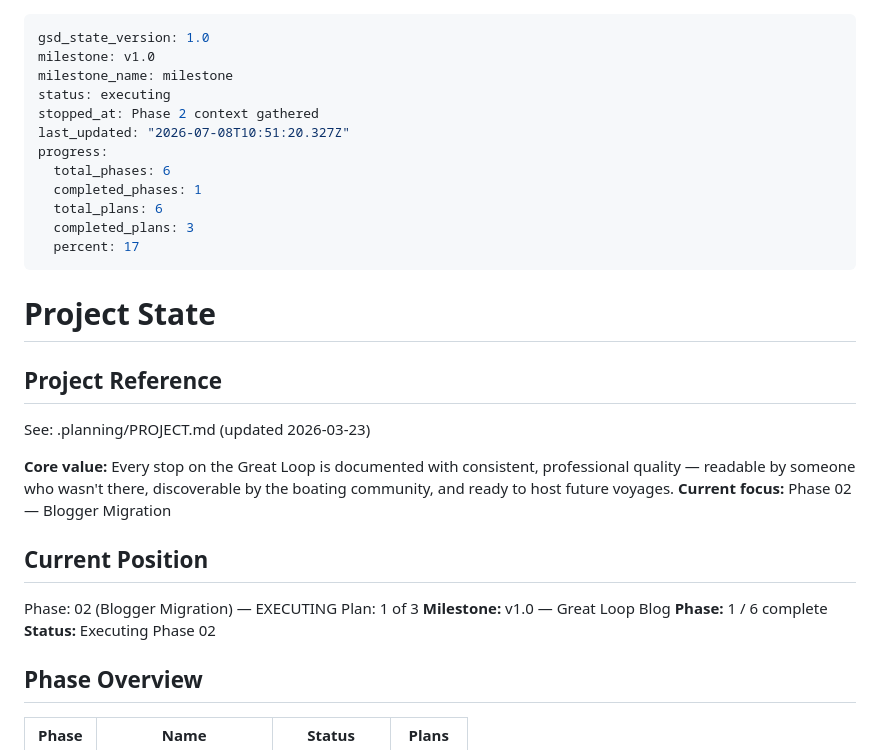
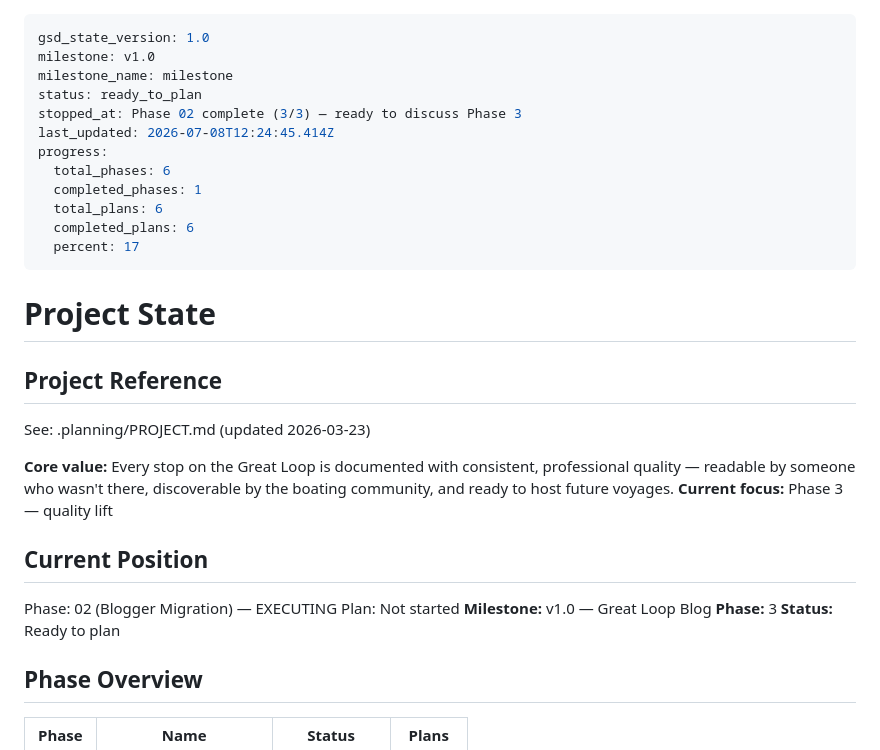
Before and after one commit to ZoomMimi/jackieb3, a Markdown page: .planning/STATE.md, the part around the change. Drawn GitHub-style.

Commit message:
docs(phase-02): complete phase — 72 posts live at jackieb3.netlify.app

```diff
--- a/.planning/STATE.md
+++ b/.planning/STATE.md
@@ -2,14 +2,14 @@
 gsd_state_version: 1.0
 milestone: v1.0
 milestone_name: milestone
-status: executing
-stopped_at: Phase 2 context gathered
-last_updated: "2026-07-08T10:51:20.327Z"
+status: ready_to_plan
+stopped_at: Phase 02 complete (3/3) — ready to discuss Phase 3
+last_updated: 2026-07-08T12:24:45.414Z
 progress:
   total_phases: 6
   completed_phases: 1
   total_plans: 6
-  completed_plans: 3
+  completed_plans: 6
   percent: 17
 ---
 
@@ -20,15 +20,15 @@ progress:
 See: .planning/PROJECT.md (updated 2026-03-23)
 
 **Core value:** Every stop on the Great Loop is documented with consistent, professional quality — readable by someone who wasn't there, discoverable by the boating community, and ready to host future voyages.
-**Current focus:** Phase 02 — Blogger Migration
+**Current focus:** Phase 3 — quality lift
 
 ## Current Position
 
 Phase: 02 (Blogger Migration) — EXECUTING
-Plan: 1 of 3
+Plan: Not started
 **Milestone:** v1.0 — Great Loop Blog
-**Phase:** 1 / 6 complete
-**Status:** Executing Phase 02
+**Phase:** 3
+**Status:** Ready to plan
 
 ## Phase Overview
 
```
